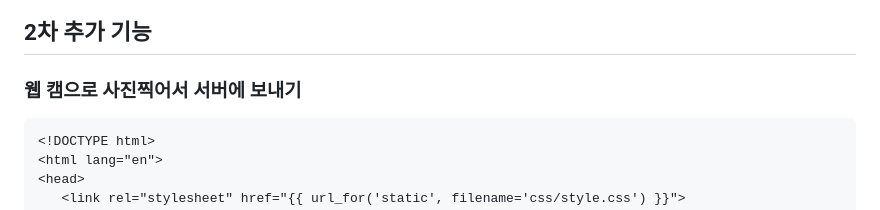
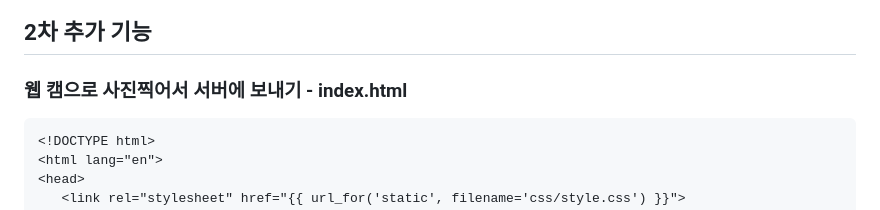
Before and after one commit to Heewoong21/WebApp, a Markdown page: README.md, the part around the change. Rendered like a GitHub page.

````diff
--- a/README.md
+++ b/README.md
@@ -18,7 +18,7 @@ http://127.0.0.1:5000 을 Ctrl 버튼 누르고 클릭을 하게되면
 
 
 ## 2차 추가 기능
-### 웹 캠으로 사진찍어서 서버에 보내기
+### 웹 캠으로 사진찍어서 서버에 보내기 - index.html
 ```
 <!DOCTYPE html>
 <html lang="en">
````
